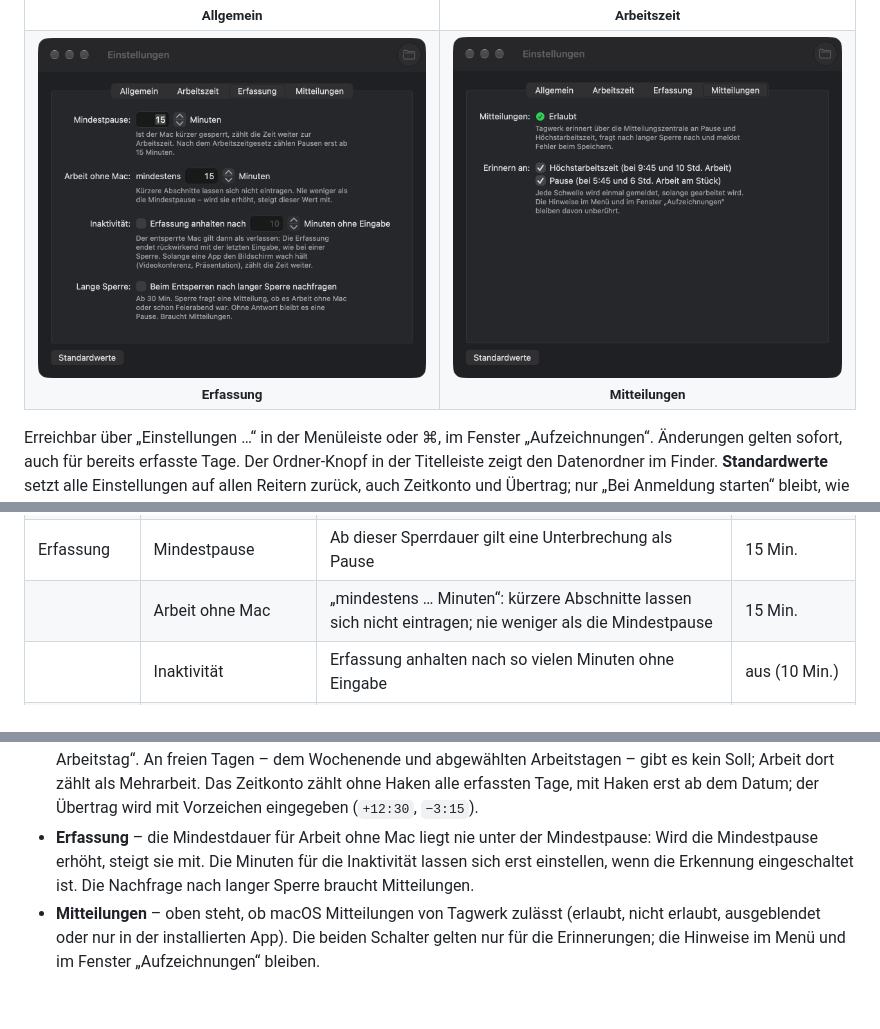
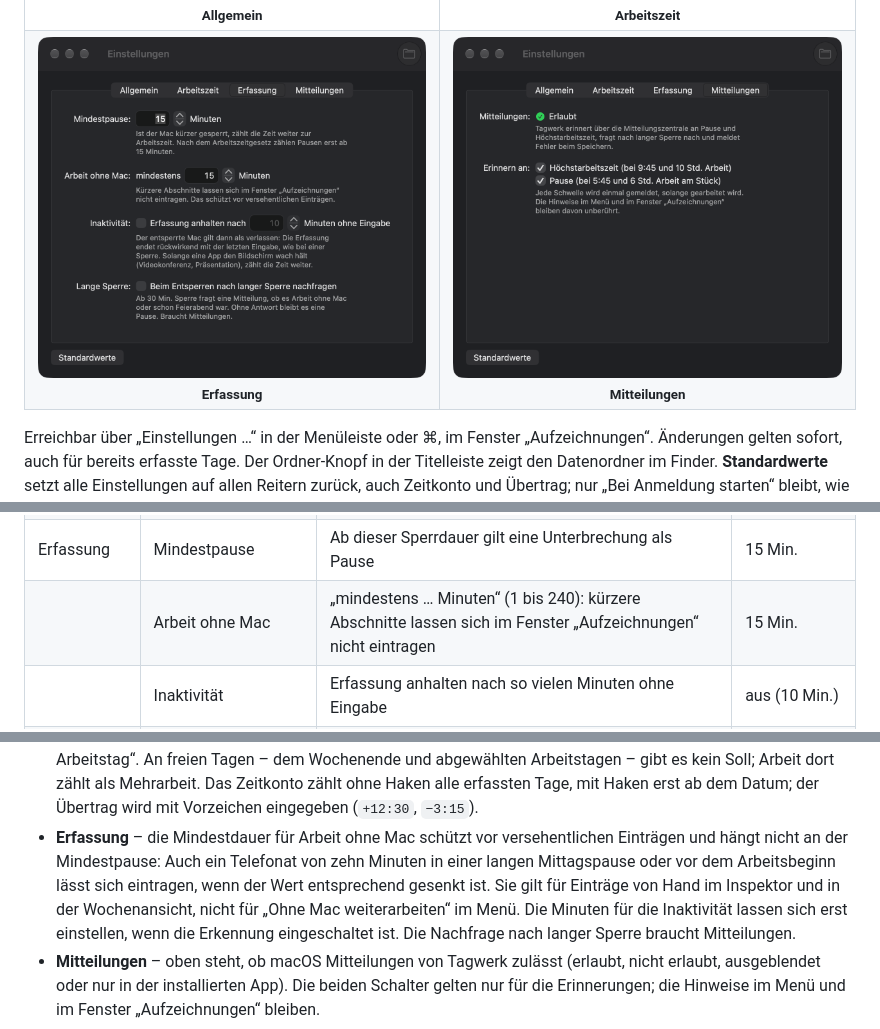
Before and after one commit to rfoerthe/tagwerk, a Markdown page: README.md, 3 parts joined by grey strips. Rendered like a GitHub page; pictures changed too: doc/screenshots/einstellungen-erfassung.png; blank space fills up the shorter version.

```diff
--- a/README.md
+++ b/README.md
@@ -243,7 +243,7 @@ Die Einstellungen stehen auf vier Reitern:
 |              | Arbeitstage            | Mo bis Fr einzeln wählbar; das Wochensoll verteilt sich gleichmäßig auf sie (angezeigt als „4-Tage-Woche · 9:45 h pro Arbeitstag“) | Mo–Fr |
 |              | Zeitkonto              | Zählt alle erfassten Tage oder erst ab einem Datum; der Übertrag ist der Saldo aus der Zeit davor (z. B. `+12:30`) | alle Tage, kein Übertrag |
 | Erfassung    | Mindestpause           | Ab dieser Sperrdauer gilt eine Unterbrechung als Pause                  | 15 Min.         |
-|              | Arbeit ohne Mac        | „mindestens … Minuten“: kürzere Abschnitte lassen sich nicht eintragen; nie weniger als die Mindestpause | 15 Min. |
+|              | Arbeit ohne Mac        | „mindestens … Minuten“ (1 bis 240): kürzere Abschnitte lassen sich im Fenster „Aufzeichnungen“ nicht eintragen | 15 Min. |
 |              | Inaktivität            | Erfassung anhalten nach so vielen Minuten ohne Eingabe                  | aus (10 Min.)   |
 |              | Lange Sperre           | Beim Entsperren nach mindestens 30 Min. Sperre nachfragen               | aus             |
 | Mitteilungen | Mitteilungen           | Zeigt, ob Tagwerk Mitteilungen senden darf; wenn nicht, öffnet „Systemeinstellungen öffnen“ die Mitteilungseinstellungen von Tagwerk | – |
@@ -256,8 +256,11 @@ Die Einstellungen stehen auf vier Reitern:
   Arbeitstagen – gibt es kein Soll; Arbeit dort zählt als Mehrarbeit. Das Zeitkonto zählt
   ohne Haken alle erfassten Tage, mit Haken erst ab dem Datum; der Übertrag wird mit
   Vorzeichen eingegeben (`+12:30`, `−3:15`).
-- **Erfassung** – die Mindestdauer für Arbeit ohne Mac liegt nie unter der Mindestpause:
-  Wird die Mindestpause erhöht, steigt sie mit. Die Minuten für die Inaktivität lassen sich
+- **Erfassung** – die Mindestdauer für Arbeit ohne Mac schützt vor versehentlichen
+  Einträgen und hängt nicht an der Mindestpause: Auch ein Telefonat von zehn Minuten in
+  einer langen Mittagspause oder vor dem Arbeitsbeginn lässt sich eintragen, wenn der Wert
+  entsprechend gesenkt ist. Sie gilt für Einträge von Hand im Inspektor und in der
+  Wochenansicht, nicht für „Ohne Mac weiterarbeiten“ im Menü. Die Minuten für die Inaktivität lassen sich
   erst einstellen, wenn die Erkennung eingeschaltet ist. Die Nachfrage nach langer Sperre
   braucht Mitteilungen.
 - **Mitteilungen** – oben steht, ob macOS Mitteilungen von Tagwerk zulässt (erlaubt, nicht
```
Also changed, not shown: CHANGELOG.md (+6 -0 lines), 3 other files.
